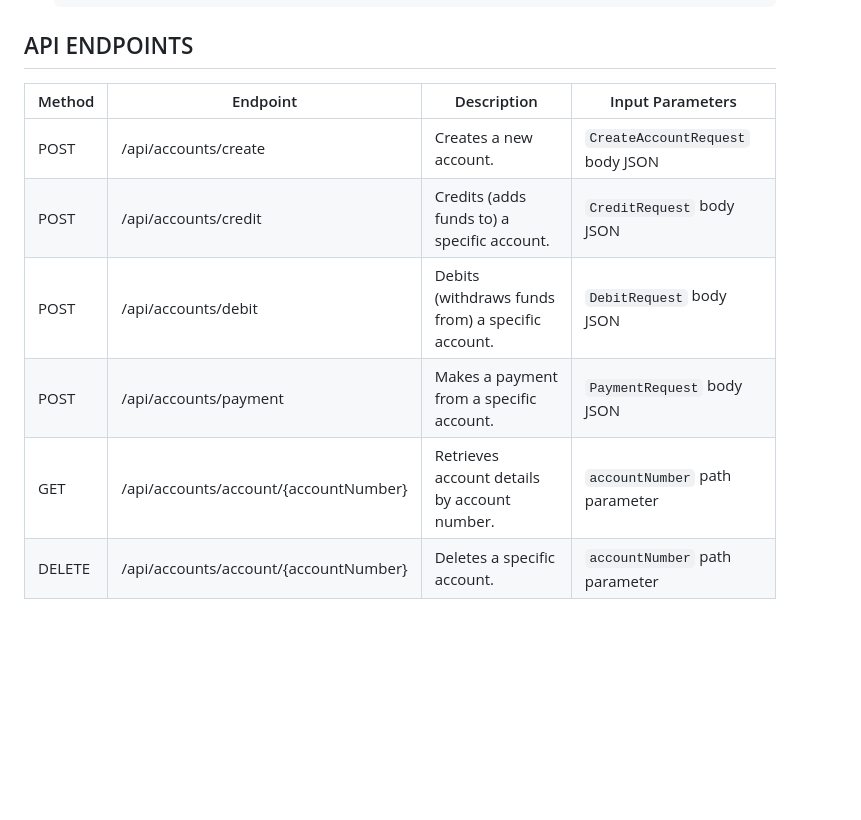
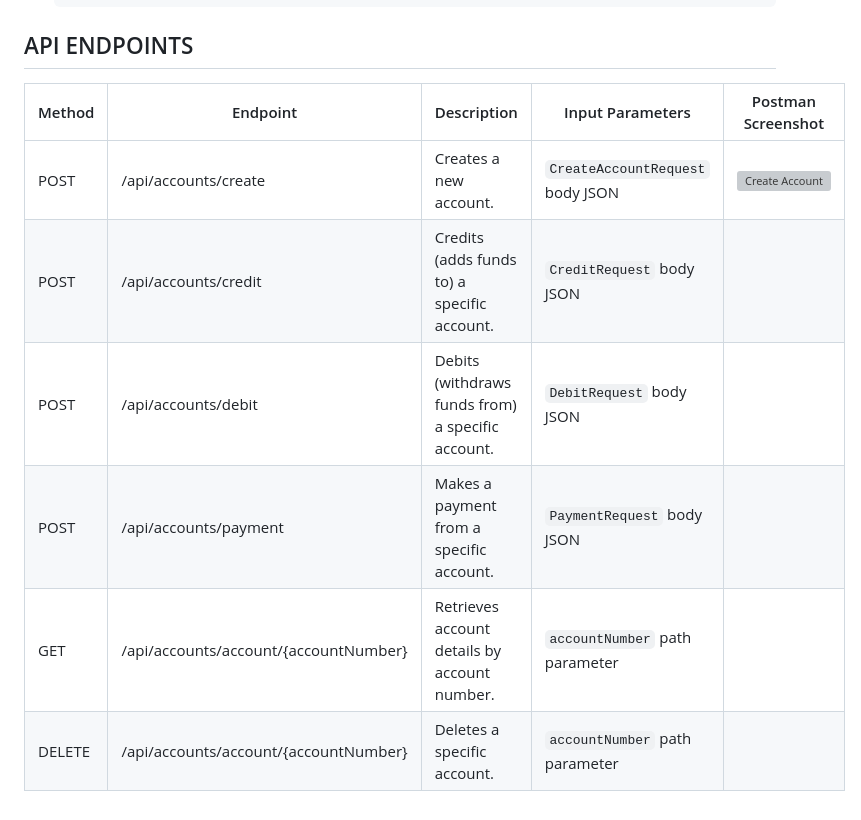
Before and after one commit to Kaganesen/Simple-Banking, a Markdown page: README.md, the part around the change. GitHub-like rendering; blank space fills up the shorter version; grey boxes are pictures that could not be loaded.

Commit message:
add screenshot and update readme

```diff
--- a/README.md
+++ b/README.md
@@ -80,11 +80,11 @@ financial transactions to manage their accounts.
 ## API ENDPOINTS
 
 
-| Method | Endpoint                       | Description                                 | Input Parameters                        |
-|--------|--------------------------------|---------------------------------------------|-----------------------------------------|
-| POST   | /api/accounts/create           | Creates a new account.                      | `CreateAccountRequest` body JSON        |
-| POST   | /api/accounts/credit           | Credits (adds funds to) a specific account. | `CreditRequest` body JSON               |
-| POST   | /api/accounts/debit            | Debits (withdraws funds from) a specific account. | `DebitRequest` body JSON                |
-| POST   | /api/accounts/payment          | Makes a payment from a specific account.    | `PaymentRequest` body JSON              |
-| GET    | /api/accounts/account/{accountNumber} | Retrieves account details by account number. | `accountNumber` path parameter         |
-| DELETE | /api/accounts/account/{accountNumber} | Deletes a specific account.                 | `accountNumber` path parameter         |
+| Method | Endpoint                       | Description                                 | Input Parameters                        | Postman Screenshot |
+|--------|--------------------------------|---------------------------------------------|-----------------------------------------|--------------------|
+| POST   | /api/accounts/create           | Creates a new account.                      | `CreateAccountRequest` body JSON        |     ![Create Account](screenshots/createAccount-Postman.png)               |
+| POST   | /api/accounts/credit           | Credits (adds funds to) a specific account. | `CreditRequest` body JSON               |                    |
+| POST   | /api/accounts/debit            | Debits (withdraws funds from) a specific account. | `DebitRequest` body JSON                |                    |
+| POST   | /api/accounts/payment          | Makes a payment from a specific account.    | `PaymentRequest` body JSON              |                    |
+| GET    | /api/accounts/account/{accountNumber} | Retrieves account details by account number. | `accountNumber` path parameter         |                    |
+| DELETE | /api/accounts/account/{accountNumber} | Deletes a specific account.                 | `accountNumber` path parameter         |                    |
```
